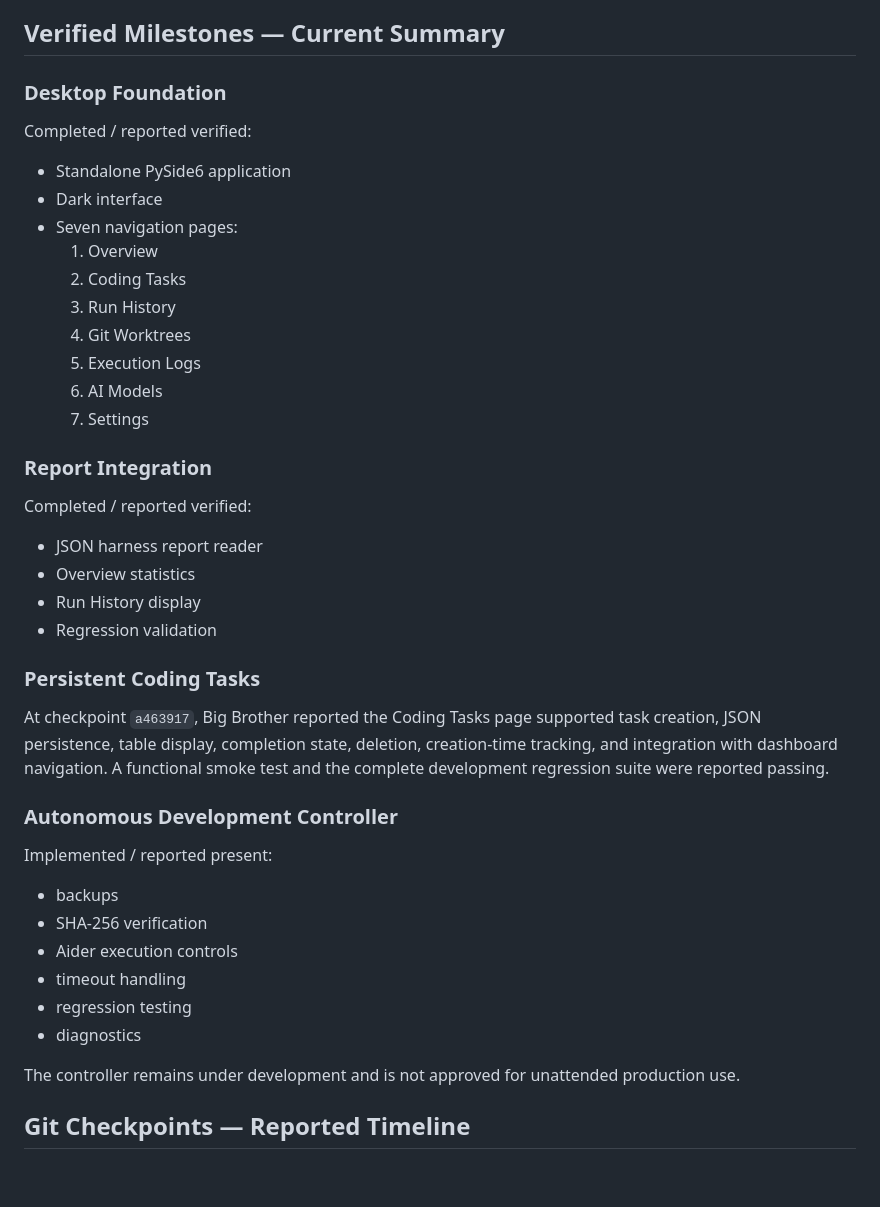
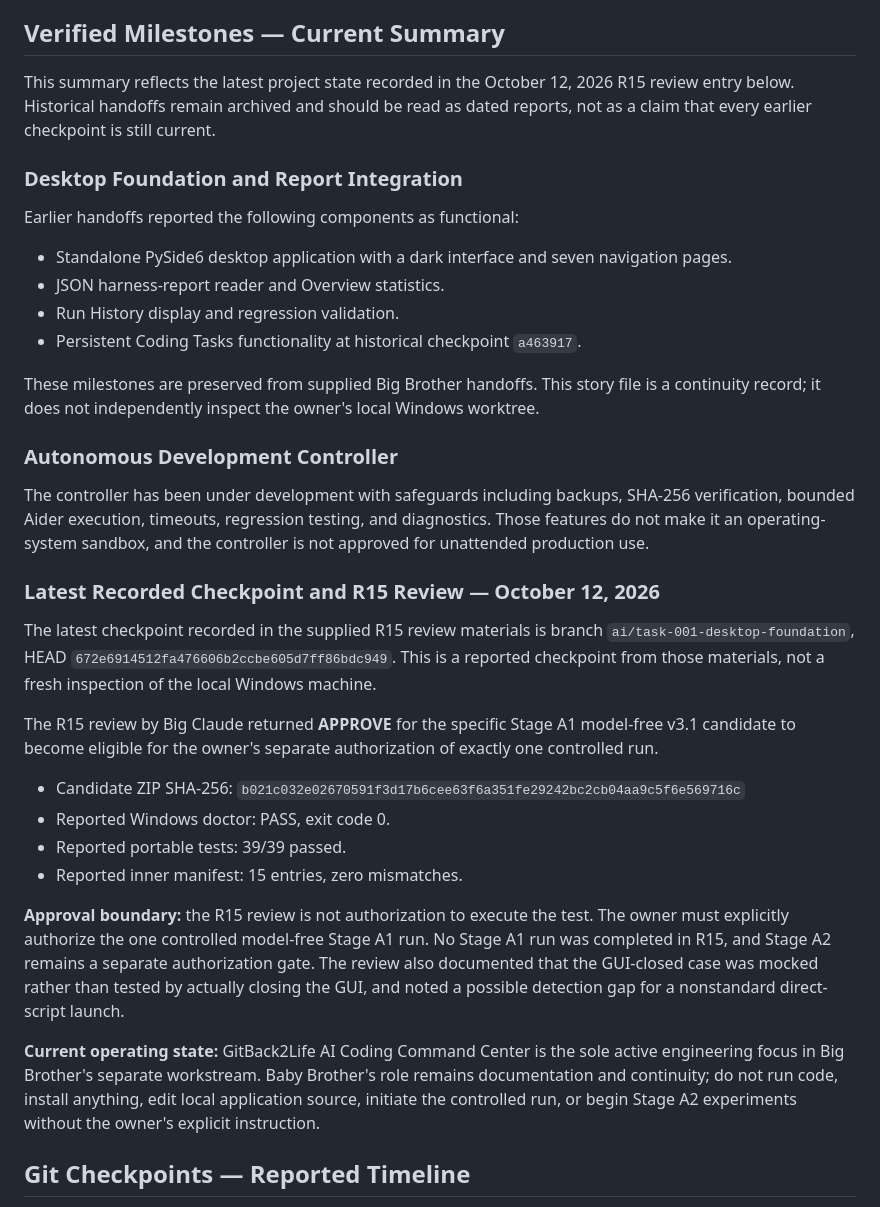
Before and after one commit to gitback2life-art/gitback2life, a Markdown page: docs/AI_Coding_Command_Center_Project_Story_GPT-6.md, the part around the change. Drawn GitHub-style; blank space fills up the shorter version.

Commit message:
Docs: refresh current project status summary GPT-6

```diff
--- a/docs/AI_Coding_Command_Center_Project_Story_GPT-6.md
+++ b/docs/AI_Coding_Command_Center_Project_Story_GPT-6.md
@@ -20,46 +20,37 @@ Local Windows AI Coding Command Center using:
 
 ## Verified Milestones — Current Summary
 
-### Desktop Foundation
+This summary reflects the latest project state recorded in the October 12, 2026 R15 review entry below. Historical handoffs remain archived and should be read as dated reports, not as a claim that every earlier checkpoint is still current.
 
-Completed / reported verified:
+### Desktop Foundation and Report Integration
 
-- Standalone PySide6 application
-- Dark interface
-- Seven navigation pages:
-  1. Overview
-  2. Coding Tasks
-  3. Run History
-  4. Git Worktrees
-  5. Execution Logs
-  6. AI Models
-  7. Settings
+Earlier handoffs reported the following components as functional:
 
-### Report Integration
+- Standalone PySide6 desktop application with a dark interface and seven navigation pages.
+- JSON harness-report reader and Overview statistics.
+- Run History display and regression validation.
+- Persistent Coding Tasks functionality at historical checkpoint `a463917`.
 
-Completed / reported verified:
-
-- JSON harness report reader
-- Overview statistics
-- Run History display
-- Regression validation
-
-### Persistent Coding Tasks
-
-At checkpoint `a463917`, Big Brother reported the Coding Tasks page supported task creation, JSON persistence, table display, completion state, deletion, creation-time tracking, and integration with dashboard navigation. A functional smoke test and the complete development regression suite were reported passing.
+These milestones are preserved from supplied Big Brother handoffs. This story file is a continuity record; it does not independently inspect the owner's local Windows worktree.
 
 ### Autonomous Development Controller
 
-Implemented / reported present:
+The controller has been under development with safeguards including backups, SHA-256 verification, bounded Aider execution, timeouts, regression testing, and diagnostics. Those features do not make it an operating-system sandbox, and the controller is not approved for unattended production use.
 
-- backups
-- SHA-256 verification
-- Aider execution controls
-- timeout handling
-- regression testing
-- diagnostics
+### Latest Recorded Checkpoint and R15 Review — October 12, 2026
 
-The controller remains under development and is not approved for unattended production use.
+The latest checkpoint recorded in the supplied R15 review materials is branch `ai/task-001-desktop-foundation`, HEAD `672e6914512fa476606b2ccbe605d7ff86bdc949`. This is a reported checkpoint from those materials, not a fresh inspection of the local Windows machine.
+
+The R15 review by Big Claude returned **APPROVE** for the specific Stage A1 model-free v3.1 candidate to become eligible for the owner's separate authorization of exactly one controlled run.
+
+- Candidate ZIP SHA-256: `b021c032e02670591f3d17b6cee63f6a351fe29242bc2cb04aa9c5f6e569716c`
+- Reported Windows doctor: PASS, exit code 0.
+- Reported portable tests: 39/39 passed.
+- Reported inner manifest: 15 entries, zero mismatches.
+
+**Approval boundary:** the R15 review is not authorization to execute the test. The owner must explicitly authorize the one controlled model-free Stage A1 run. No Stage A1 run was completed in R15, and Stage A2 remains a separate authorization gate. The review also documented that the GUI-closed case was mocked rather than tested by actually closing the GUI, and noted a possible detection gap for a nonstandard direct-script launch.
+
+**Current operating state:** GitBack2Life AI Coding Command Center is the sole active engineering focus in Big Brother's separate workstream. Baby Brother's role remains documentation and continuity; do not run code, install anything, edit local application source, initiate the controlled run, or begin Stage A2 experiments without the owner's explicit instruction.
 
 ## Git Checkpoints — Reported Timeline
 
```
